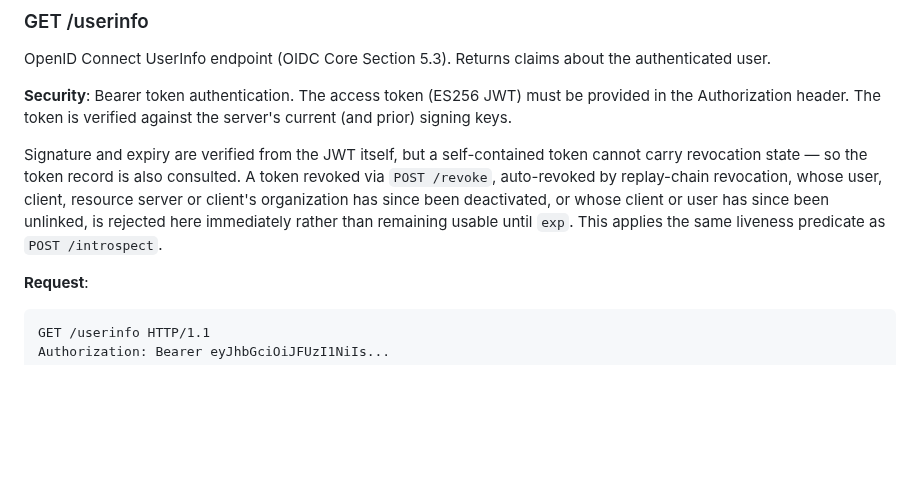
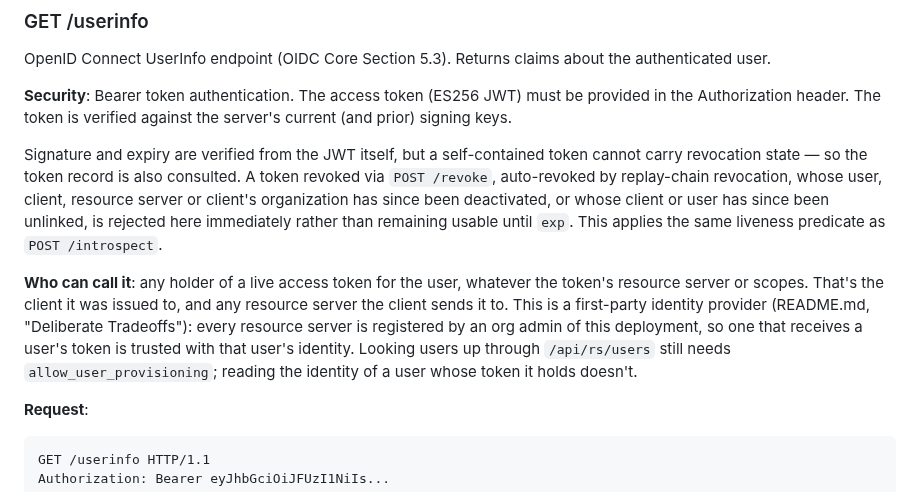
Before and after one commit to tjohncan/auth-server, a Markdown page: api/README.md, the part around the change. Rendered like a GitHub page; blank space fills up the shorter version.

Commit message:
docs: /userinfo answers any holder of a user's live token
j8z2 asked whether a resource server that receives a user's access token
should be able to read that user's username and email at /userinfo. The owner
chose to keep that behaviour (2026-10-06): this is a first-party identity
provider, and every resource server is registered by an org admin of the
deployment. Nothing said so, so api/README's /userinfo section now does. It
also notes that /api/rs/users lookups still need allow_user_provisioning.

Closes j8z2.

````diff
--- a/api/README.md
+++ b/api/README.md
@@ -1540,6 +1540,8 @@ OpenID Connect UserInfo endpoint (OIDC Core Section 5.3). Returns claims about t
 **Security**: Bearer token authentication. The access token (ES256 JWT) must be provided in the Authorization header. The token is verified against the server's current (and prior) signing keys.
 
 Signature and expiry are verified from the JWT itself, but a self-contained token cannot carry revocation state — so the token record is also consulted. A token revoked via `POST /revoke`, auto-revoked by replay-chain revocation, whose user, client, resource server or client's organization has since been deactivated, or whose client or user has since been unlinked, is rejected here immediately rather than remaining usable until `exp`. This applies the same liveness predicate as `POST /introspect`.
+
+**Who can call it**: any holder of a live access token for the user, whatever the token's resource server or scopes. That's the client it was issued to, and any resource server the client sends it to. This is a first-party identity provider (README.md, "Deliberate Tradeoffs"): every resource server is registered by an org admin of this deployment, so one that receives a user's token is trusted with that user's identity. Looking users up through `/api/rs/users` still needs `allow_user_provisioning`; reading the identity of a user whose token it holds doesn't.
 
 **Request**:
 ```http
````
